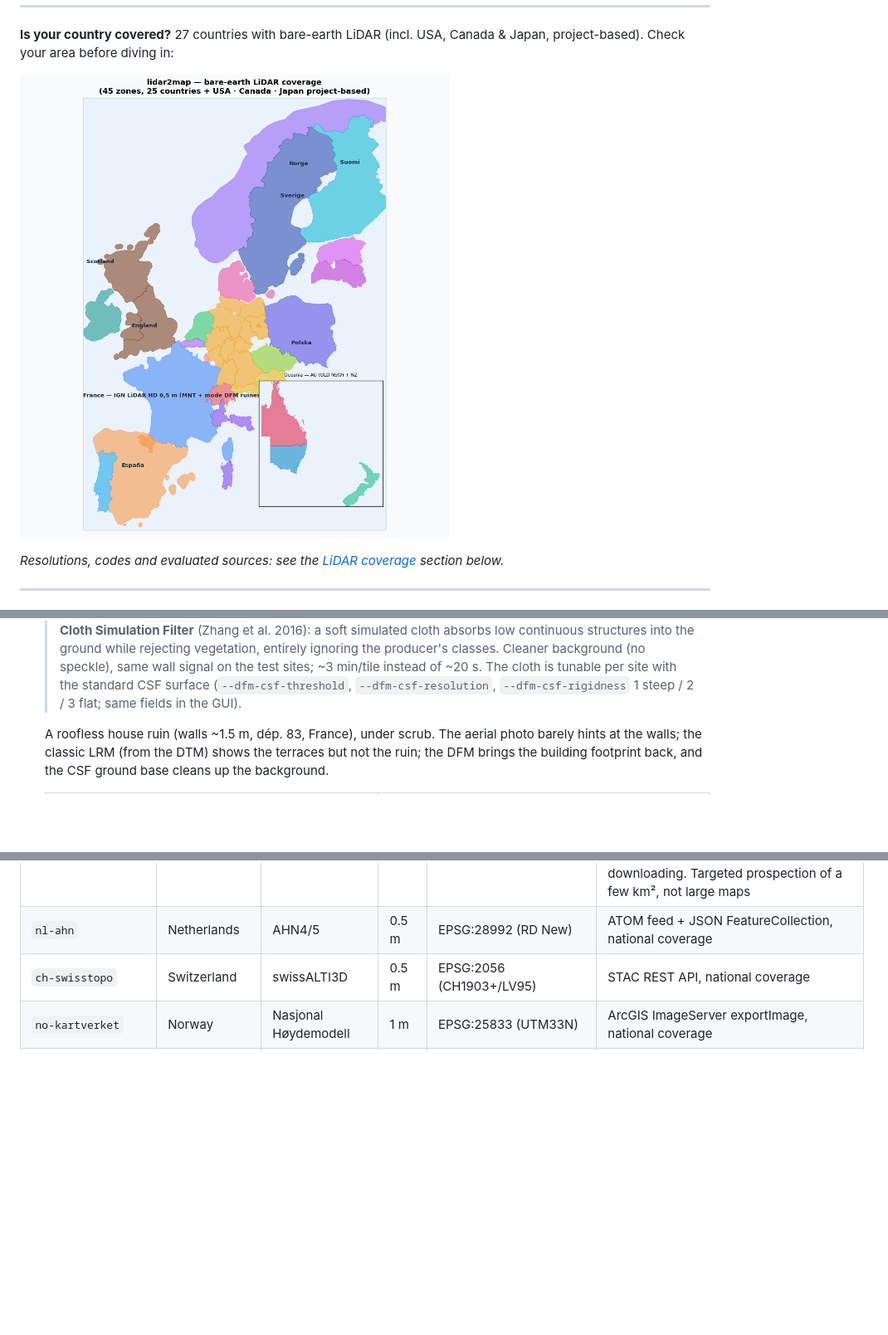
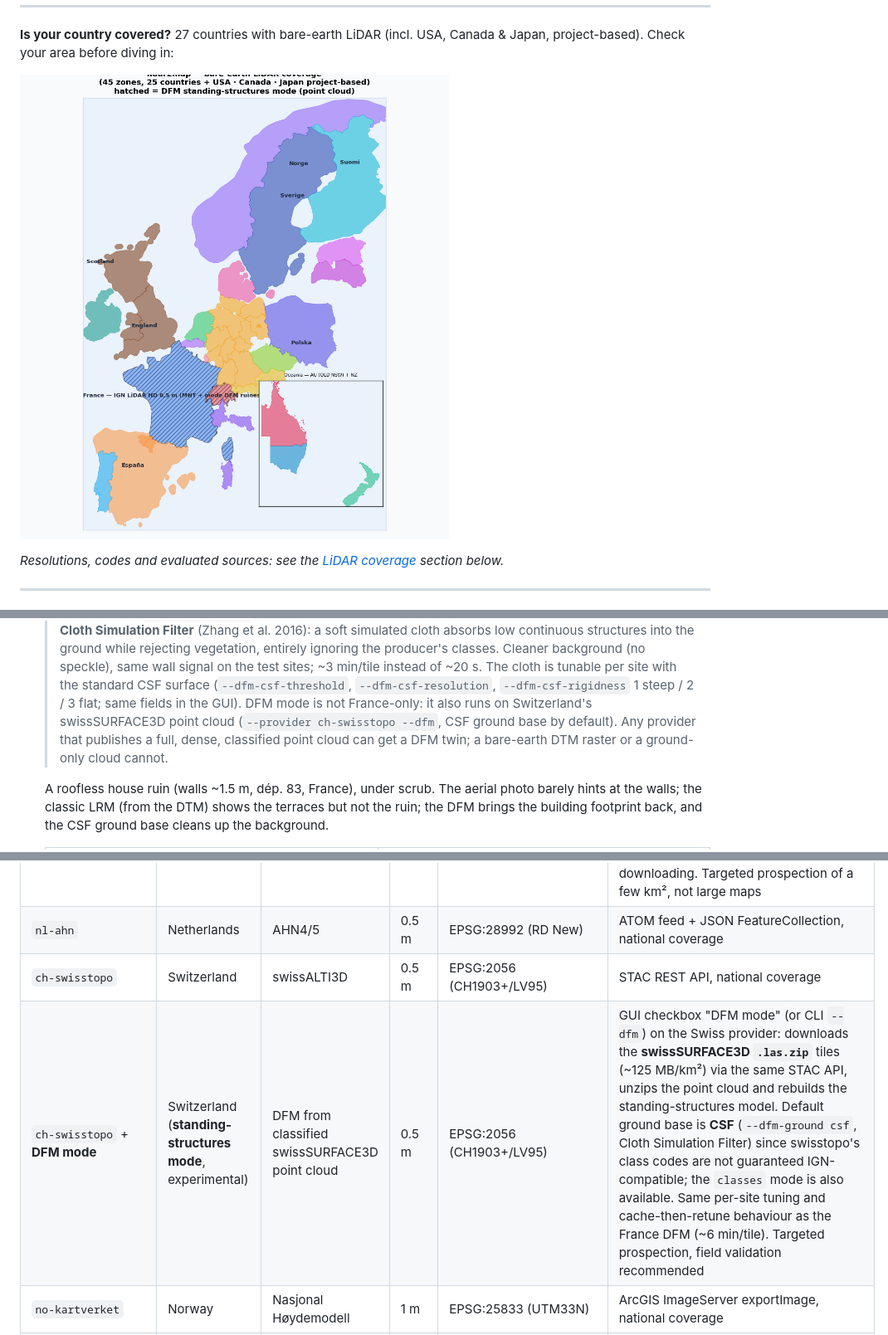
Before and after one commit to nico579/lidar2map, a Markdown page: README.md, 3 parts joined by grey strips. Shown: that part at 83% size. GitHub-like rendering; pictures changed too: coverage.png; blank space fills up the shorter version.

```diff
--- a/README.md
+++ b/README.md
@@ -109,6 +109,10 @@ From a town, GPS coordinates, a bbox, a département or a whole region:
   > ~3 min/tile instead of ~20 s. The cloth is tunable per site with the
   > standard CSF surface (`--dfm-csf-threshold`, `--dfm-csf-resolution`,
   > `--dfm-csf-rigidness` 1 steep / 2 / 3 flat; same fields in the GUI).
+  > DFM mode is not France-only: it also runs on Switzerland's swissSURFACE3D
+  > point cloud (`--provider ch-swisstopo --dfm`, CSF ground base by default).
+  > Any provider that publishes a full, dense, classified point cloud can get a
+  > DFM twin; a bare-earth DTM raster or a ground-only cloud cannot.
 
   A roofless house ruin (walls ~1.5 m, dép. 83, France), under scrub. The
   aerial photo barely hints at the walls; the classic LRM (from the DTM) shows
@@ -348,6 +352,7 @@ The downstream pipeline (SVF, relief, EPSG:3857 warp, MBTiles) is provider-agnos
 | `fr-ign` + **DFM mode** | France (**standing-ruins mode**, experimental) | DFM from classified LiDAR HD point cloud | 0.5 m | EPSG:2154 (Lambert-93) | GUI checkbox "DFM mode" (or CLI `--dfm`, with `--dfm-hmin/--dfm-hmax/--dfm-classes` to tune per site): downloads the **COPC LAZ** tiles (~205 MB/km²!) and rebuilds the model from ONE class set (default `1,2,3,4,9,66`: classes 2/9/66 = terrain base as in the official DTM, the others are re-injected into ground gaps within the 0.4-2.5 m height band). **Can re-introduce returns compatible with standing walls** that the DTM erases (candidates, not a wall classifier — scrub comes back too; see "Known limit" box). Alternative ground base `--dfm-ground csf` (**Cloth Simulation Filter**, Zhang et al. 2016): ignores the producer's classes entirely, cleaner background, ~3 min/tile; cloth tunable per site (`--dfm-csf-threshold/-resolution/-rigidness`, standard CSF surface). (Removing class 2 from the set yields a slice, band objects only on a transparent background; rarely useful in practice.) The zone name is auto-suffixed (`_dfm…`), so DFM outputs land in their own project and never mix with DTM ones. The LAZ is kept in the tile cache: changing the settings re-converts without re-downloading. Targeted prospection of a few km², not large maps |
 | `nl-ahn` | Netherlands | AHN4/5 | 0.5 m | EPSG:28992 (RD New) | ATOM feed + JSON FeatureCollection, national coverage |
 | `ch-swisstopo` | Switzerland | swissALTI3D | 0.5 m | EPSG:2056 (CH1903+/LV95) | STAC REST API, national coverage |
+| `ch-swisstopo` + **DFM mode** | Switzerland (**standing-structures mode**, experimental) | DFM from classified swissSURFACE3D point cloud | 0.5 m | EPSG:2056 (CH1903+/LV95) | GUI checkbox "DFM mode" (or CLI `--dfm`) on the Swiss provider: downloads the **swissSURFACE3D `.las.zip`** tiles (~125 MB/km²) via the same STAC API, unzips the point cloud and rebuilds the standing-structures model. Default ground base is **CSF** (`--dfm-ground csf`, Cloth Simulation Filter) since swisstopo's class codes are not guaranteed IGN-compatible; the `classes` mode is also available. Same per-site tuning and cache-then-retune behaviour as the France DFM (~6 min/tile). Targeted prospection, field validation recommended |
 | `no-kartverket` | Norway | Nasjonal Høydemodell | 1 m | EPSG:25833 (UTM33N) | ArcGIS ImageServer exportImage, national coverage |
 | `se-lantmateriet` | Sweden | Markhöjdmodell (laser) | 1 m | EPSG:3006 (SWEREF99 TM) | STAC + 10 km mosaic COG (windowed read), national coverage; **free GeoTorget account** (env `LANTMATERIET_USER`/`LANTMATERIET_PASS`) for the download |
 | `de-bayern` · `de-nrw` · `de-niedersachsen` · `de-rlp` | Germany (4 Länder: Bavaria, NRW, Lower Saxony, Rhineland-Palatinate) | DGM1 | 1 m | EPSG:25832 (UTM32N) | metalink / index.json / STAC COG, open data (de-rlp: Metalink index of ~21k GeoTIFF tiles, post_fetch strips the compound vertical CRS to 25832) |
```
Also changed, not shown: README.fr.md (+6 -0 lines), docs/lidar_providers_roadmap.md (+19 -2 lines), coverage.fr.png, 7 other files.
